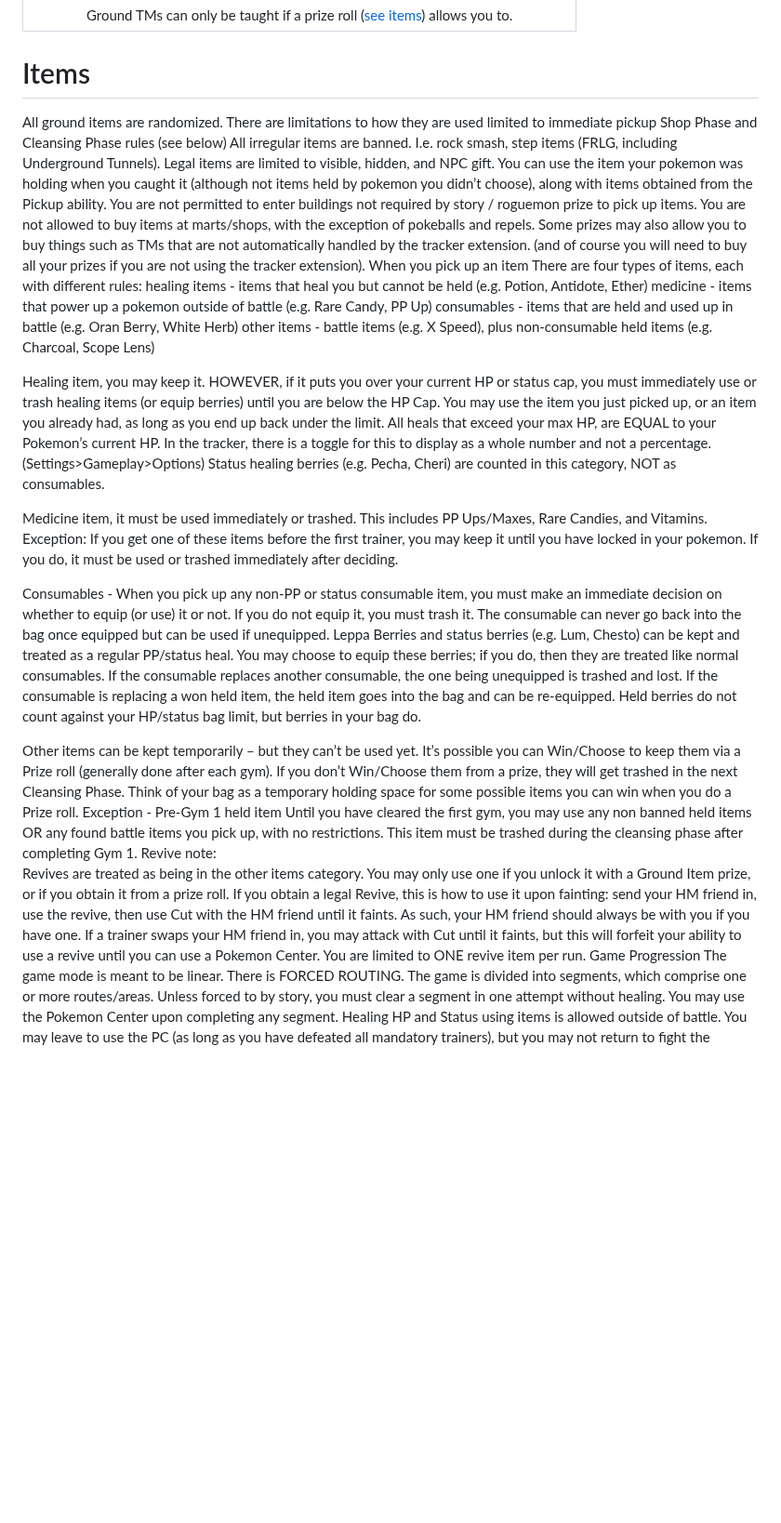
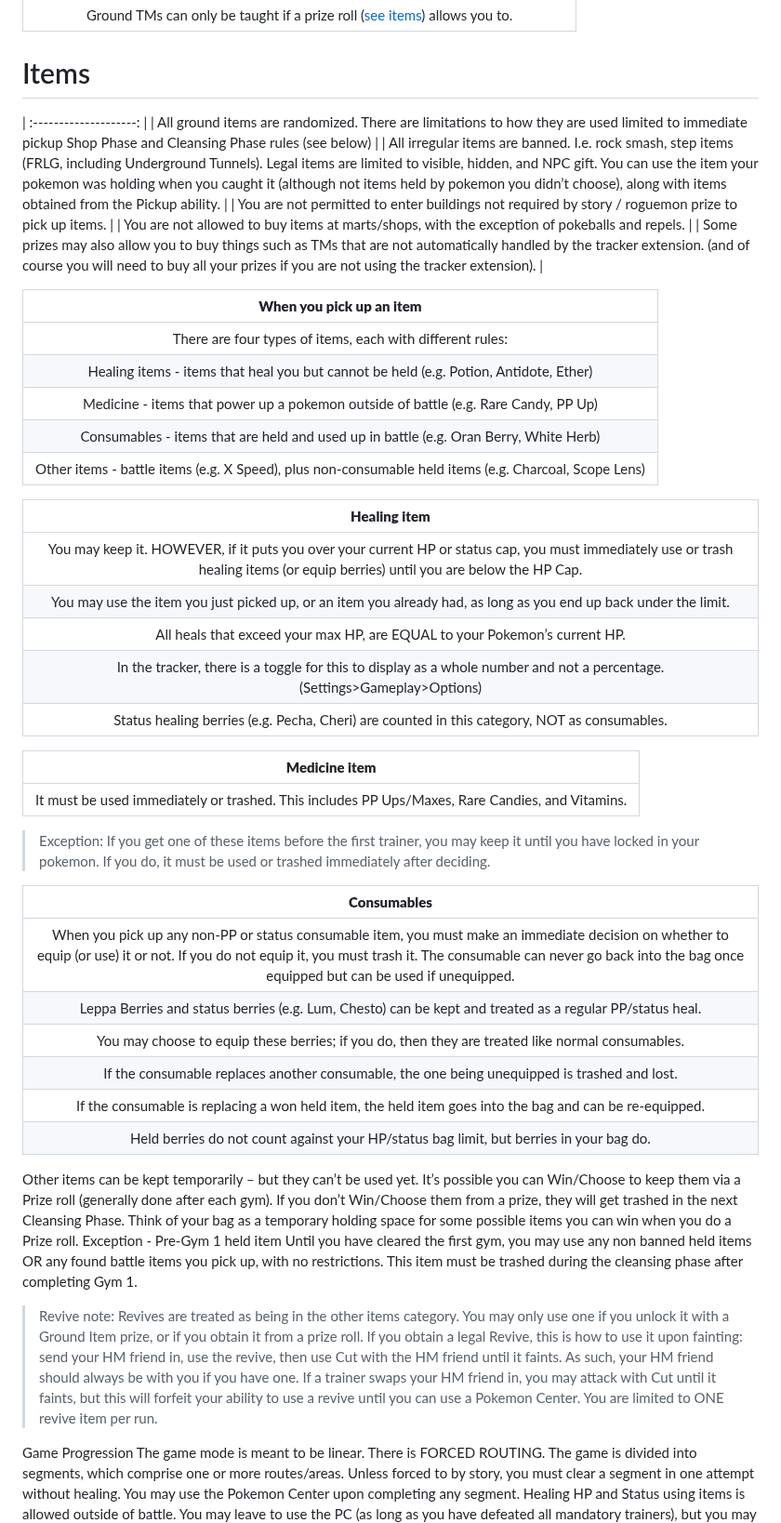
Before and after one commit to TakeJoshyy/Roguemon, a Markdown page: README.md, the part around the change. Shown at 93% size. Rendered like a GitHub page; blank space fills up the shorter version.

```diff
--- a/README.md
+++ b/README.md
@@ -126,46 +126,56 @@ All Rival Fights must be completed at end of previous segment, or before next se
 | Ground TMs can only be taught if a prize roll ([see items](#Items)) allows you to. |
 
 # Items
+| :--------------------: |
+| All ground items are randomized. There are limitations to how they are used limited to immediate pickup Shop Phase and Cleansing Phase rules (see below) |
+| All irregular items are banned. I.e. rock smash, step items (FRLG, including Underground Tunnels). Legal items are limited to visible, hidden, and NPC gift. You can use the item your pokemon was holding when you caught it (although not items held by pokemon you didn’t choose), along with items obtained from the Pickup ability. |
+| You are not permitted to enter buildings not required by story / roguemon prize to pick up items. |
+| You are not allowed to buy items at marts/shops, with the exception of pokeballs and repels. |
+| Some prizes may also allow you to buy things such as TMs that are not automatically handled by the tracker extension. (and of course you will need to buy all your prizes if you are not using the tracker extension). |
 
-All ground items are randomized. There are limitations to how they are used limited to immediate pickup Shop Phase and Cleansing Phase rules (see below)
-All irregular items are banned. I.e. rock smash, step items (FRLG, including Underground Tunnels). Legal items are limited to visible, hidden, and NPC gift. You can use the item your pokemon was holding when you caught it (although not items held by pokemon you didn’t choose), along with items obtained from the Pickup ability.
-You are not permitted to enter buildings not required by story / roguemon prize to pick up items.
-You are not allowed to buy items at marts/shops, with the exception of pokeballs and repels.
-Some prizes may also allow you to buy things such as TMs that are not automatically handled by the tracker extension. (and of course you will need to buy all your prizes if you are not using the tracker extension).
-When you pick up an item
-There are four types of items, each with different rules:
-healing items - items that heal you but cannot be held (e.g. Potion, Antidote, Ether)
-medicine - items that power up a pokemon outside of battle (e.g. Rare Candy, PP Up)
-consumables - items that are held and used up in battle (e.g. Oran Berry, White Herb)
-other items - battle items (e.g. X Speed), plus non-consumable held items (e.g. Charcoal, Scope Lens)
+| **When you pick up an item** |
+| :--------------------: |
+| There are four types of items, each with different rules: |
+| Healing items - items that heal you but cannot be held (e.g. Potion, Antidote, Ether) |
+| Medicine - items that power up a pokemon outside of battle (e.g. Rare Candy, PP Up) |
+| Consumables - items that are held and used up in battle (e.g. Oran Berry, White Herb) |
+| Other items - battle items (e.g. X Speed), plus non-consumable held items (e.g. Charcoal, Scope Lens) |
 
-Healing item, you may keep it. HOWEVER, if it puts you over your current HP or status cap, you must immediately use or trash healing items (or equip berries) until you are below the HP Cap.
-You may use the item you just picked up, or an item you already had, as long as you end up back under the limit.
-All heals that exceed your max HP, are EQUAL to your Pokemon’s current HP.
-In the tracker, there is a toggle for this to display as a whole number and not a percentage. (Settings>Gameplay>Options)
-Status healing berries (e.g. Pecha, Cheri) are counted in this category, NOT as consumables.
+| **Healing item** |
+| :--------------------: |
+| You may keep it. HOWEVER, if it puts you over your current HP or status cap, you must immediately use or trash healing items (or equip berries) until you are below the HP Cap. |
+| You may use the item you just picked up, or an item you already had, as long as you end up back under the limit. |
+| All heals that exceed your max HP, are EQUAL to your Pokemon’s current HP. |
+| In the tracker, there is a toggle for this to display as a whole number and not a percentage. (Settings>Gameplay>Options) |
+| Status healing berries (e.g. Pecha, Cheri) are counted in this category, NOT as consumables. |
 
-Medicine item, it must be used immediately or trashed. This includes PP Ups/Maxes, Rare Candies, and Vitamins.
-Exception: If you get one of these items before the first trainer, you may keep it until you have locked in your pokemon. If you do, it must be used or trashed immediately after deciding.
+| **Medicine item** |
+| :--------------------: |
+| It must be used immediately or trashed. This includes PP Ups/Maxes, Rare Candies, and Vitamins. |
+> Exception: If you get one of these items before the first trainer, you may keep it until you have locked in your pokemon. If you do, it must be used or trashed immediately after deciding.
 
-Consumables - When you pick up any non-PP or status consumable item, you must make an immediate decision on whether to equip (or use) it or not. If you do not equip it, you must trash it. The consumable can never go back into the bag once equipped but can be used if unequipped.
-Leppa Berries and status berries (e.g. Lum, Chesto) can be kept and treated as a regular PP/status heal.
-You may choose to equip these berries; if you do, then they are treated like normal consumables.
-If the consumable replaces another consumable, the one being unequipped is trashed and lost.
-If the consumable is replacing a won held item, the held item goes into the bag and can be re-equipped.
-Held berries do not count against your HP/status bag limit, but berries in your bag do.
+| **Consumables** |
+| :--------------------: |
+| When you pick up any non-PP or status consumable item, you must make an immediate decision on whether to equip (or use) it or not. If you do not equip it, you must trash it. The consumable can never go back into the bag once equipped but can be used if unequipped. |
+| Leppa Berries and status berries (e.g. Lum, Chesto) can be kept and treated as a regular PP/status heal. |
+| You may choose to equip these berries; if you do, then they are treated like normal consumables. |
+| If the consumable replaces another consumable, the one being unequipped is trashed and lost. |
+| If the consumable is replacing a won held item, the held item goes into the bag and can be re-equipped. |
+| Held berries do not count against your HP/status bag limit, but berries in your bag do. |
 
 Other items can be kept temporarily – but they can’t be used yet. It’s possible you can Win/Choose to keep them via a Prize roll (generally done after each gym). If you don’t Win/Choose them from a prize, they will get trashed in the next Cleansing Phase.
 Think of your bag as a temporary holding space for some possible items you can win when you do a Prize roll.
 Exception - Pre-Gym 1 held item
 Until you have cleared the first gym, you may use any non banned held items OR any found battle items you pick up, with no restrictions.
 This item must be trashed during the cleansing phase after completing Gym 1.
-Revive note:
-Revives are treated as being in the other items category. You may only use one if you unlock it with a Ground Item prize, or if you obtain it from a prize roll.
+
+> Revive note:  Revives are treated as being in the other items category. You may only use one if you unlock it with a Ground Item prize, or if you obtain it from a prize roll.
 If you obtain a legal Revive, this is how to use it upon fainting: send your HM friend in, use the revive, then use Cut with the HM friend until it faints.
 As such, your HM friend should always be with you if you have one.
 If a trainer swaps your HM friend in, you may attack with Cut until it faints, but this will forfeit your ability to use a revive until you can use a Pokemon Center.
 You are limited to ONE revive item per run.
+
+
 Game Progression
 The game mode is meant to be linear. There is FORCED ROUTING.
 The game is divided into segments, which comprise one or more routes/areas.
```
